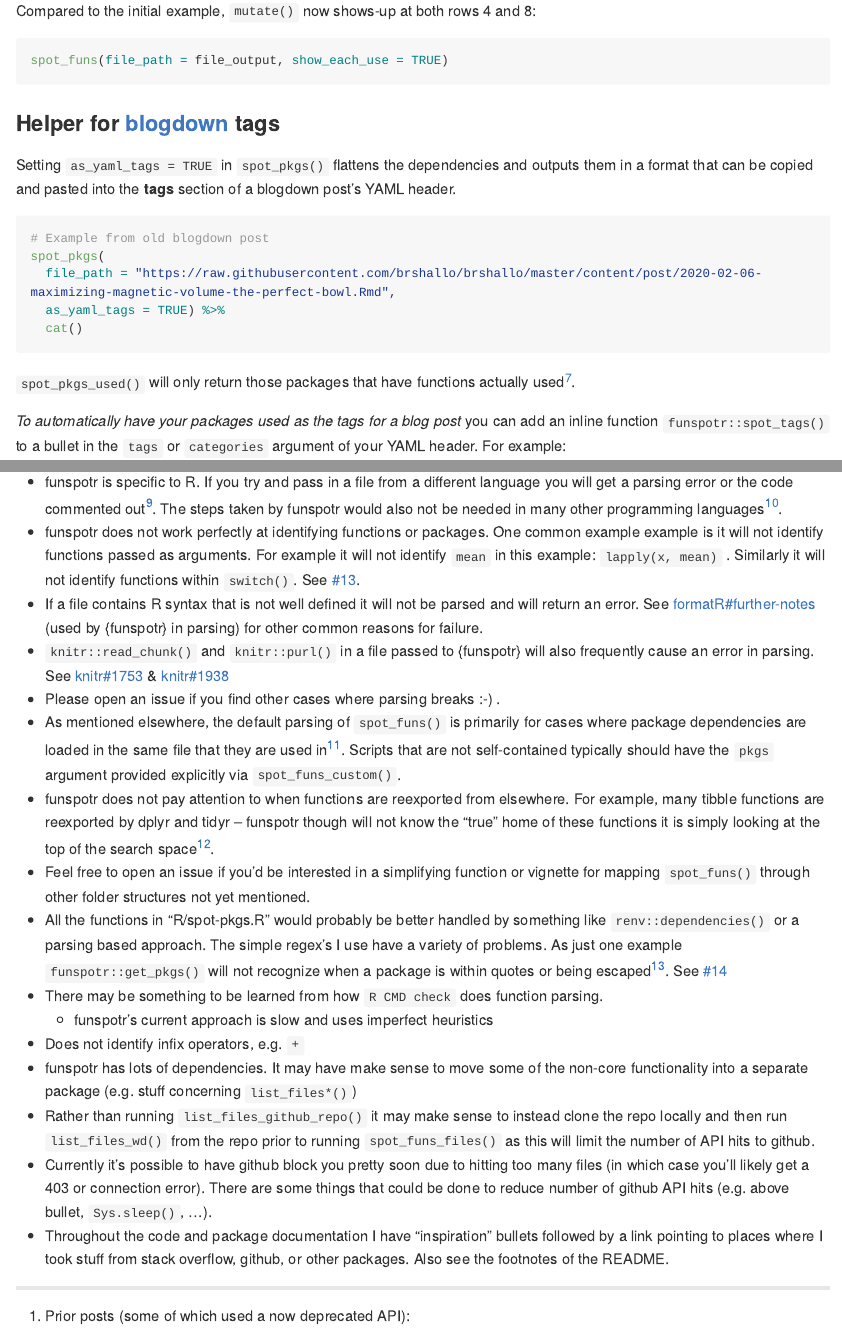
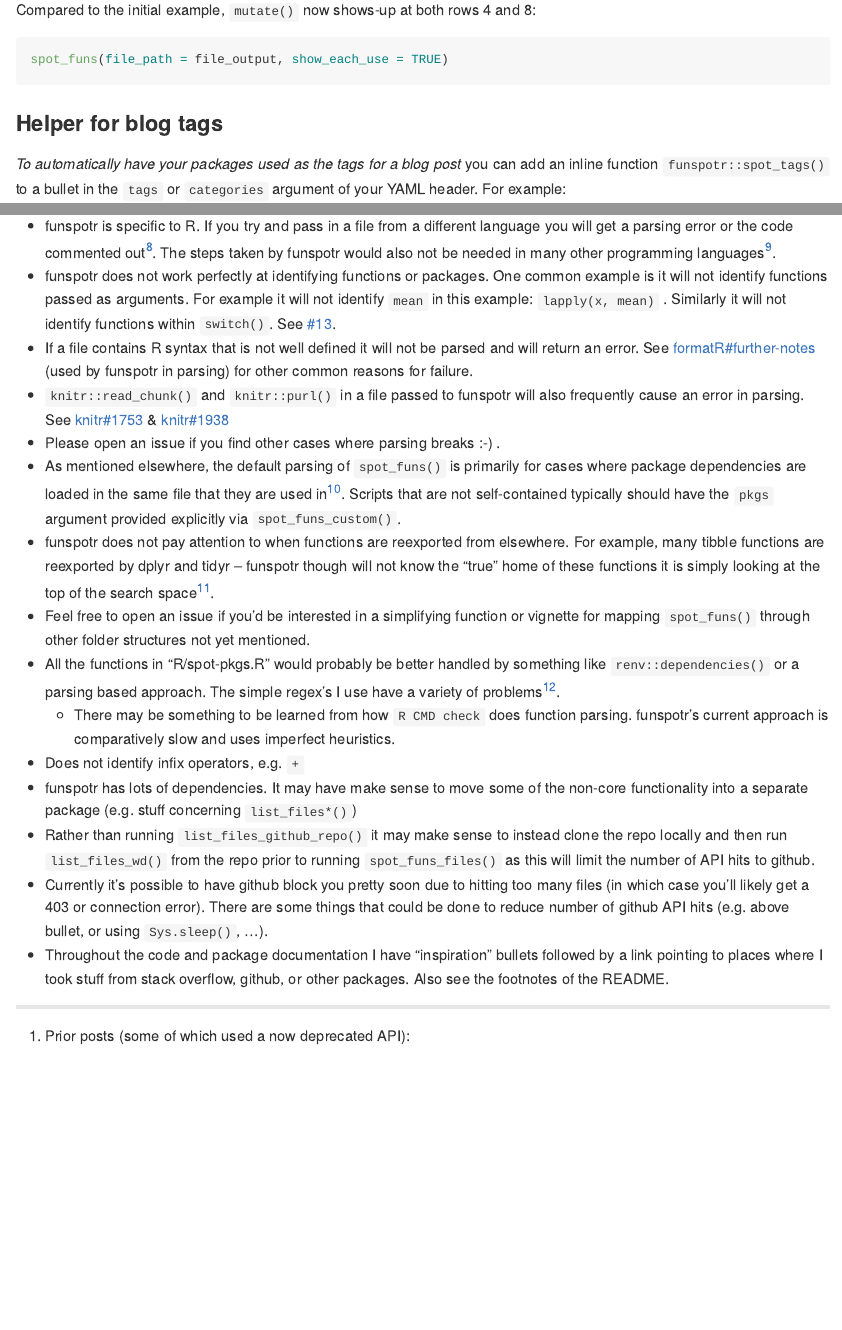
Before and after one commit to brshallo/funspotr, an R Markdown document (README.Rmd): the page in a window 1100 px wide, from 5350 px down before the commit and from 5320 px down after it, so that both start at the same text, and a second part further down, joined at a grey line. Rendered offline with R 4.5, knitr and Pandoc, with nearby package versions; the code chunks are not run, so their results and figures are left out; long lines of code are wrapped; badge pictures from the web are left out.

Commit message:
update readme

````diff
--- a/README.Rmd
+++ b/README.Rmd
@@ -236,19 +236,7 @@ Compared to the initial example, `mutate()` now shows-up at both rows 4 and 8:
 spot_funs(file_path = file_output, show_each_use = TRUE)
 ```
 
-### Helper for [blogdown](https://pkgs.rstudio.com/blogdown/) tags
-
-Setting `as_yaml_tags = TRUE` in `spot_pkgs()` flattens the dependencies and outputs them in a format that can be copied and pasted into the **tags** section of a blogdown post's YAML header.
-
-```{r}
-# Example from old blogdown post
-spot_pkgs(
-  file_path = "https://raw.githubusercontent.com/brshallo/brshallo/master/content/post/2020-02-06-maximizing-magnetic-volume-the-perfect-bowl.Rmd",
-  as_yaml_tags = TRUE) %>%
-  cat()
-```
-
-`spot_pkgs_used()` will only return those packages that have functions actually used^[E.g. for cases when there are library calls that aren't actually used in the file. This may be useful in cases when metapackages like tidyverse or tidymodels are loaded but you want to return the specific packages from within those being used.].
+### Helper for blog tags
 
 *To automatically have your packages used as the tags for a blog post* you can add an inline function `funspotr::spot_tags()` to a bullet in the `tags` or `categories` argument of your YAML header. For example:
 
@@ -275,18 +263,17 @@ funspotr mimics the search space of each file prior to identifying `pkgs`/`funs`
 ## Limitations, problems, musings
 
 * funspotr is specific to R. If you try and pass in a file from a different language you will get a parsing error or the code commented out^[For example... If you pass in a .Rmd or .qmd that has a mix of R and python code chunks, the python chunks will simply be commented out. If you pass in a python script, you will almost certainly get a parsing error for that file.]. The steps taken by funspotr would also not be needed in many other programming languages^[In a language like python, where calls are more explicit (e.g. `np.*`), all of the stuff with recreating the search space would likely be unnecessary and you could more easily just identify packages/functions by parsing the text.].
-* funspotr does not work perfectly at identifying functions or packages. One common example example is it will not identify functions passed as arguments. For example it will not identify `mean` in this example: `lapply(x, mean)` . Similarly it will not identify functions within `switch()`. See [#13](https://github.com/brshallo/funspotr/issues/13).
-* If a file contains R syntax that is not well defined it will not be parsed and will return an error. See [formatR#further-notes](https://yihui.org/formatr/#6-further-notes) (used by {funspotr} in parsing) for other common reasons for failure.
-* `knitr::read_chunk()` and `knitr::purl()` in a file passed to {funspotr} will also frequently cause an error in parsing. See [knitr#1753](https://github.com/yihui/knitr/issues/1753) & [knitr#1938](https://github.com/yihui/knitr/issues/1938)
+* funspotr does not work perfectly at identifying functions or packages. One common example is it will not identify functions passed as arguments. For example it will not identify `mean` in this example: `lapply(x, mean)` . Similarly it will not identify functions within `switch()`. See [#13](https://github.com/brshallo/funspotr/issues/13).
+* If a file contains R syntax that is not well defined it will not be parsed and will return an error. See [formatR#further-notes](https://yihui.org/formatr/#6-further-notes) (used by funspotr in parsing) for other common reasons for failure.
+* `knitr::read_chunk()` and `knitr::purl()` in a file passed to funspotr will also frequently cause an error in parsing. See [knitr#1753](https://github.com/yihui/knitr/issues/1753) & [knitr#1938](https://github.com/yihui/knitr/issues/1938)
 * Please open an issue if you find other cases where parsing breaks :-) .
 * As mentioned elsewhere, the default parsing of `spot_funs()` is primarily for cases where package dependencies are loaded in the same file that they are used in^[i.e. in interactive R scripts or Rmd or qmd documents where you use `library()` or related calls within the script.]. Scripts that are not self-contained typically should have the `pkgs` argument provided explicitly via `spot_funs_custom()`.
 * funspotr does not pay attention to when functions are reexported from elsewhere. For example, many tibble functions are reexported by dplyr and tidyr -- funspotr though will not know the "true" home of these functions it is simply looking at the top of the search space^[For example when reviewing David Robinson's Tidy Tuesday code I found that the [meme](https://github.com/GuangchuangYu/meme) package was used far more than I would have expected. Turns out it was just due to it reexporting the `aes()` function from ggplot.].
 * Feel free to open an issue if you'd be interested in a simplifying function or vignette for mapping `spot_funs()` through other folder structures not yet mentioned.
-* All the functions in "R/spot-pkgs.R" would probably be better handled by something like `renv::dependencies()` or a parsing based approach. The simple regex's I use have a variety of problems. As just one example `funspotr::get_pkgs()` will not recognize when a package is within quotes or being escaped^[e.g. in this case `lines <- "library(pkg)"`  the `pkg` would show-up as a dependency despite just being part of a quote rather than actually loaded.]. See [#14](https://github.com/brshallo/funspotr/issues/14)
-* There may be something to be learned from how `R CMD check` does function parsing.
-    * funspotr's current approach is slow and uses imperfect heuristics
+* All the functions in "R/spot-pkgs.R" would probably be better handled by something like `renv::dependencies()` or a parsing based approach. The simple regex's I use have a variety of problems^[e.g. in this case `lines <- "library(pkg)"`  the `pkg` would show-up as a dependency despite just being part of a quote rather than actually loaded. See [#14](https://github.com/brshallo/funspotr/issues/14) for disucssion of other approaches.].
+    * There may be something to be learned from how `R CMD check` does function parsing. funspotr's current approach is comparatively slow and uses imperfect heuristics.
 * Does not identify infix operators, e.g. `+`
 * funspotr has lots of dependencies. It may have make sense to move some of the non-core functionality into a separate package (e.g. stuff concerning `list_files*()`)
 * Rather than running `list_files_github_repo()` it may make sense to instead clone the repo locally and then run `list_files_wd()` from the repo prior to running `spot_funs_files()` as this will limit the number of API hits to github.
-* Currently it's possible to have github block you pretty soon due to hitting too many files (in which case you'll likely get a 403 or connection error). There are some things that could be done to reduce number of github API hits (e.g. above bullet, `Sys.sleep()`, ...).
+* Currently it's possible to have github block you pretty soon due to hitting too many files (in which case you'll likely get a 403 or connection error). There are some things that could be done to reduce number of github API hits (e.g. above bullet, or using `Sys.sleep()`, ...).
 * Throughout the code and package documentation I have "inspiration" bullets followed by a link pointing to places where I took stuff from stack overflow, github, or other packages. Also see the footnotes of the README.
````
Also changed, not shown: README.md, README.Rmd (4 more changed lines).
